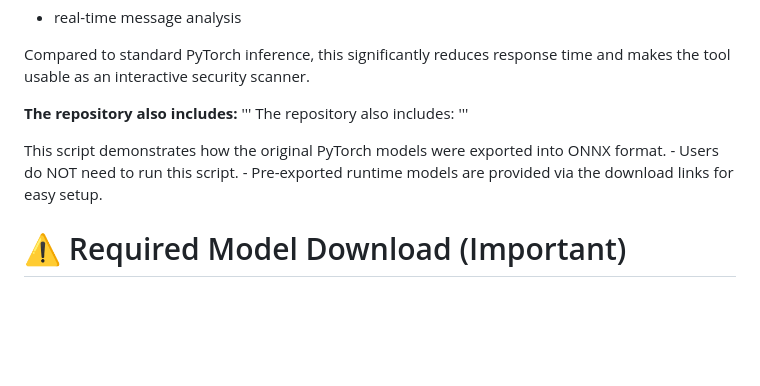
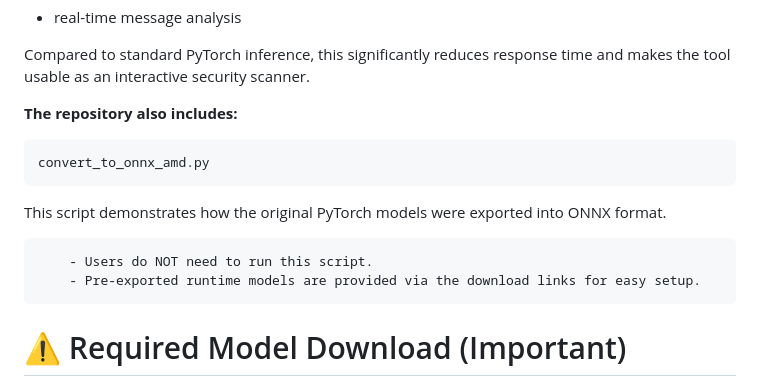
Before and after one commit to Ryan030805/AI-Powershield, a Markdown page: README.md, the part around the change. GitHub-like rendering; blank space fills up the shorter version.

````diff
--- a/README.md
+++ b/README.md
@@ -34,13 +34,15 @@ ONNX converts the neural network into a compiled computation graph, enabling:
 Compared to standard PyTorch inference, this significantly reduces response time and makes the tool usable as an interactive security scanner.
 
 **The repository also includes:**
-'''
-The repository also includes:
-'''
+```
+convert_to_onnx_amd.py
+```
 
 This script demonstrates how the original PyTorch models were exported into ONNX format.
+```
     - Users do NOT need to run this script.
     - Pre-exported runtime models are provided via the download links for easy setup.
+```
 
 ⚠️ Required Model Download (Important)
 ======================================
````
